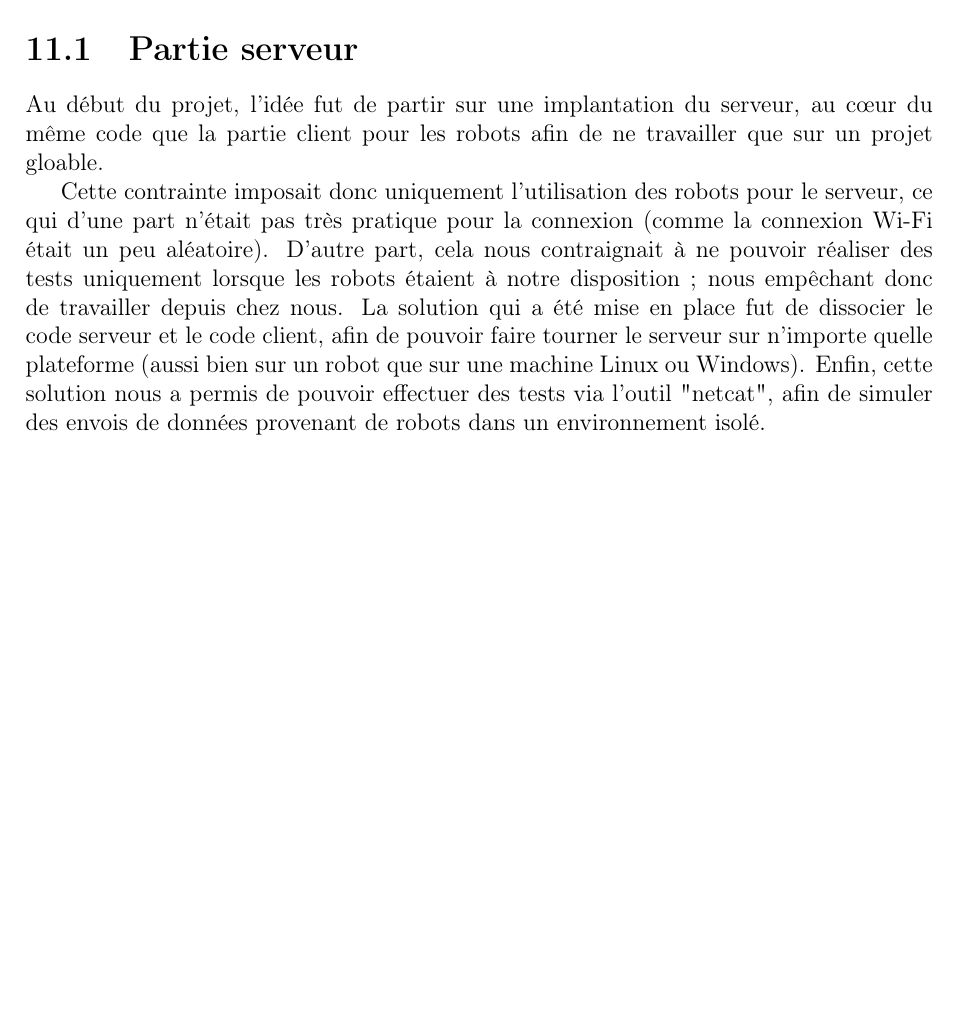
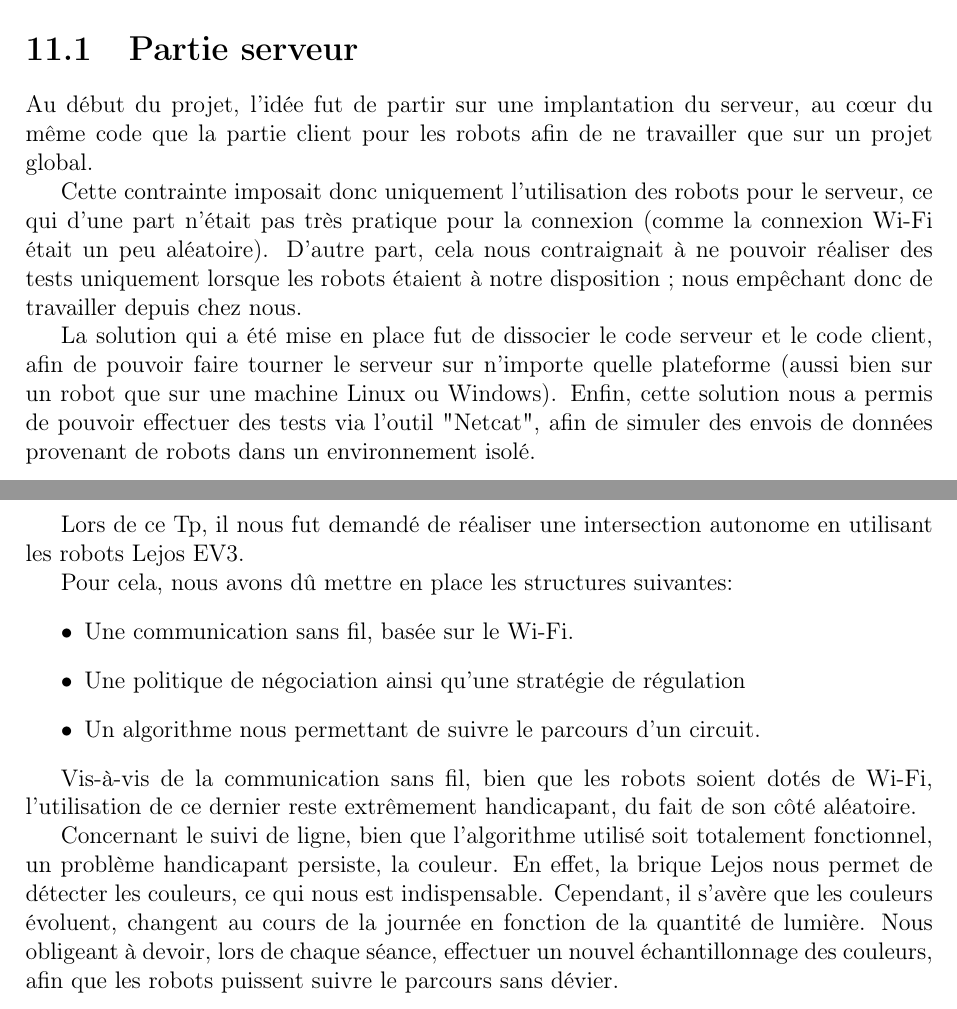
Before and after one commit to Aldarme/TR54_LEJOS_EV3, a LaTeX document (Documentations/Rapport/TR54_Rapport.tex): part of page 22 of 23 before the commit and two parts of pages 22 and 24 of 24 after it, the two joined at a grey line, cut so that both start at the same text, the shorter picture padded with empty space. Compiled offline with pdfLaTeX.

Commit message:
update report

```diff
--- a/Documentations/Rapport/TR54_Rapport.tex
+++ b/Documentations/Rapport/TR54_Rapport.tex
@@ -298,14 +298,33 @@ Lorsque le robot passe sur les marqueurs orange (correspond à l’entrée du ro
 \chapter{Difficultés rencontrées \& Solutions apportées}
 
 \section{Partie serveur}
-Au début du projet, l’idée fut de partir sur une implantation du serveur, au cœur du même code que la partie client pour les robots afin de ne travailler que sur un projet gloable.
+Au début du projet, l’idée fut de partir sur une implantation du serveur, au cœur du même code que la partie client pour les robots afin de ne travailler que sur un projet global.
 
 Cette contrainte imposait donc uniquement l’utilisation des robots pour le serveur, ce qui d’une part n’était pas très pratique pour la connexion (comme la connexion Wi-Fi était un peu aléatoire).
 D’autre part, cela nous contraignait à ne pouvoir réaliser des tests uniquement lorsque les robots étaient à notre disposition ; nous empêchant donc de travailler depuis chez nous.
+
 La solution qui a été mise en place fut de dissocier le code serveur et le code client, afin de pouvoir faire tourner le serveur sur n’importe quelle plateforme (aussi bien sur un robot que sur une machine Linux ou Windows).
-Enfin, cette solution nous a permis de pouvoir effectuer des tests via l'outil "netcat", afin de simuler des envois de données provenant de robots dans un environnement isolé.
+Enfin, cette solution nous a permis de pouvoir effectuer des tests via l'outil "Netcat", afin de simuler des envois de données provenant de robots dans un environnement isolé.
+
+\section{Suivi de ligne}
+
 
 \part{Conclusion}
+Lors de ce Tp, il nous fut demandé de réaliser une intersection autonome en utilisant les robots Lejos EV3.
+
+Pour cela, nous avons dû mettre en place les structures suivantes:
+\begin{itemize}
+\item Une communication sans fil, basée sur le Wi-Fi.
+
+\item Une politique de négociation ainsi qu'une stratégie de régulation
+
+\item Un algorithme nous permettant de suivre le parcours d'un circuit.
+\end{itemize}
+
+Vis-à-vis de la communication sans fil, bien que les robots soient dotés de Wi-Fi, l'utilisation de ce dernier reste extrêmement handicapant, du fait de son côté aléatoire.
+%ajouter critique de valentin
+
+Concernant le suivi de ligne, bien que l'algorithme utilisé soit totalement fonctionnel, un problème handicapant persiste, la couleur. En effet, la brique Lejos nous permet de détecter les couleurs, ce qui nous est indispensable. Cependant, il s'avère que les couleurs évoluent, changent au cours de la journée en fonction de la quantité de lumière. Nous obligeant à devoir, lors de chaque séance, effectuer un nouvel échantillonnage des couleurs, afin que les robots puissent suivre le parcours sans dévier.
 
 
 \end{document}
```
Also changed, not shown: Documentations/Rapport/TR54_Rapport.pdf, Documentations/Rapport/val2.png, 3 other files.
